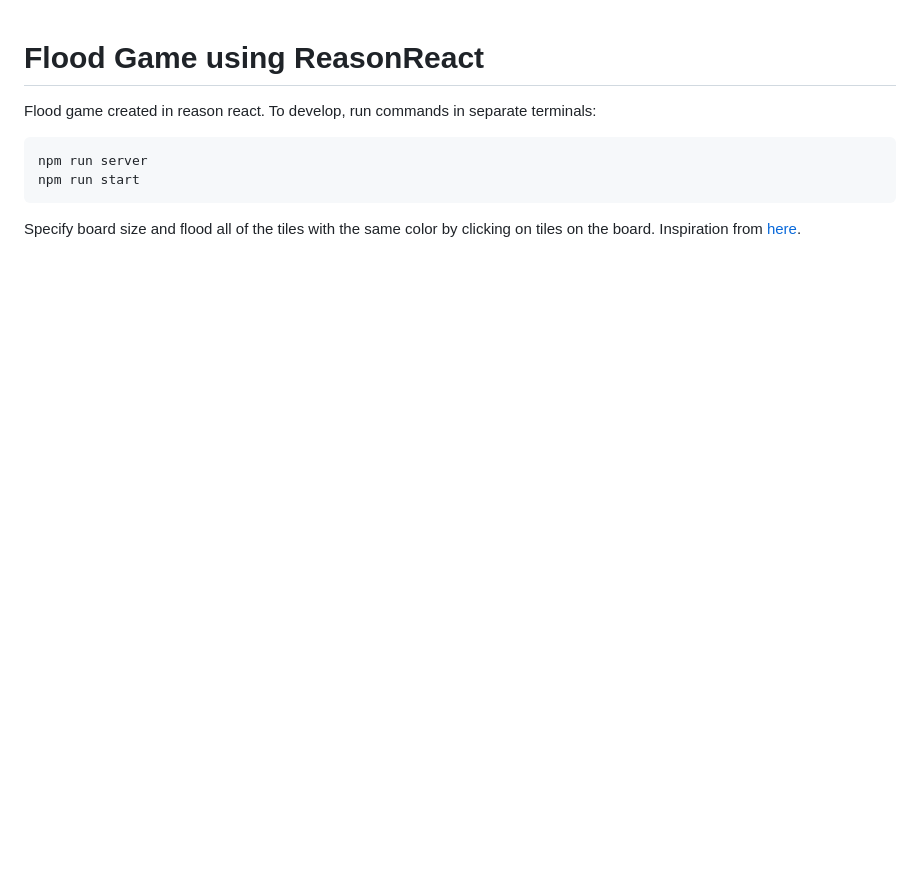
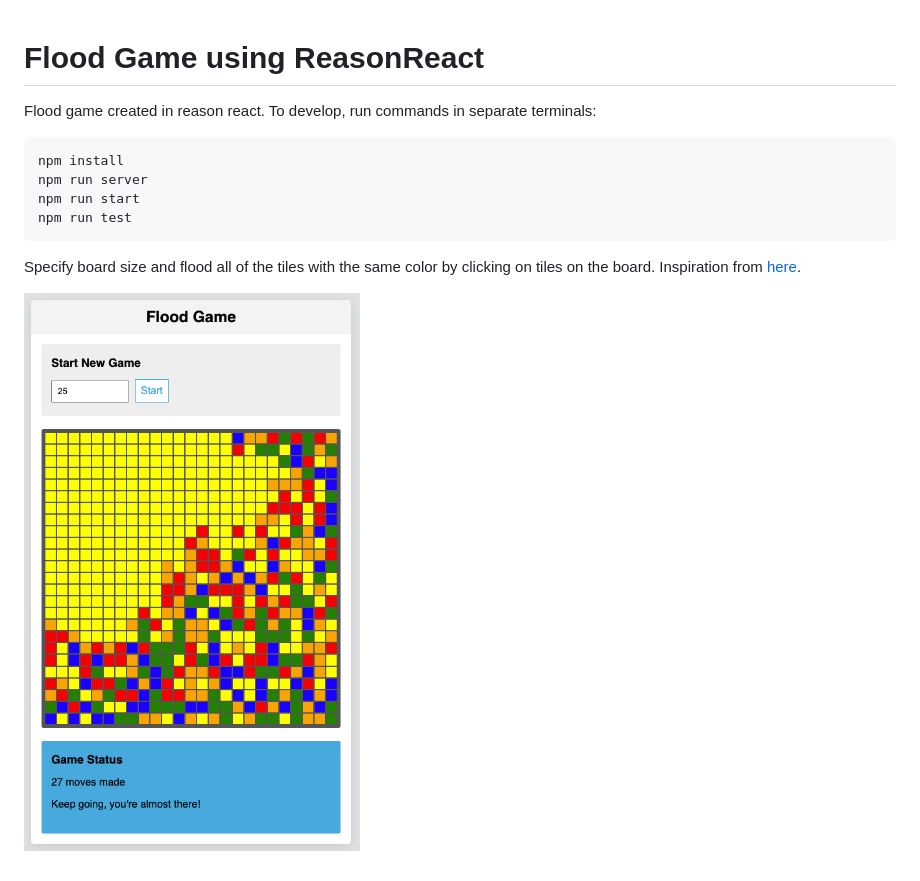
Before and after one commit to codethejason/flood-game, a Markdown page: README.md, the part around the change. Rendered like a GitHub page; pictures changed too: example.png (added); blank space fills up the shorter version.

Commit message:
Added additional test and updated README

````diff
--- a/README.md
+++ b/README.md
@@ -2,8 +2,12 @@
 
 Flood game created in reason react. To develop, run commands in separate terminals:
 ```
+npm install
 npm run server
 npm run start
+npm run test
 ```
 
 Specify board size and flood all of the tiles with the same color by clicking on tiles on the board. Inspiration from [here](https://www.chiark.greenend.org.uk/~sgtatham/puzzles/js/flood.html).
+
+![example](https://github.com/codethejason/flood-game/blob/main/example.png)
````
Also changed, not shown: 4 other files.
